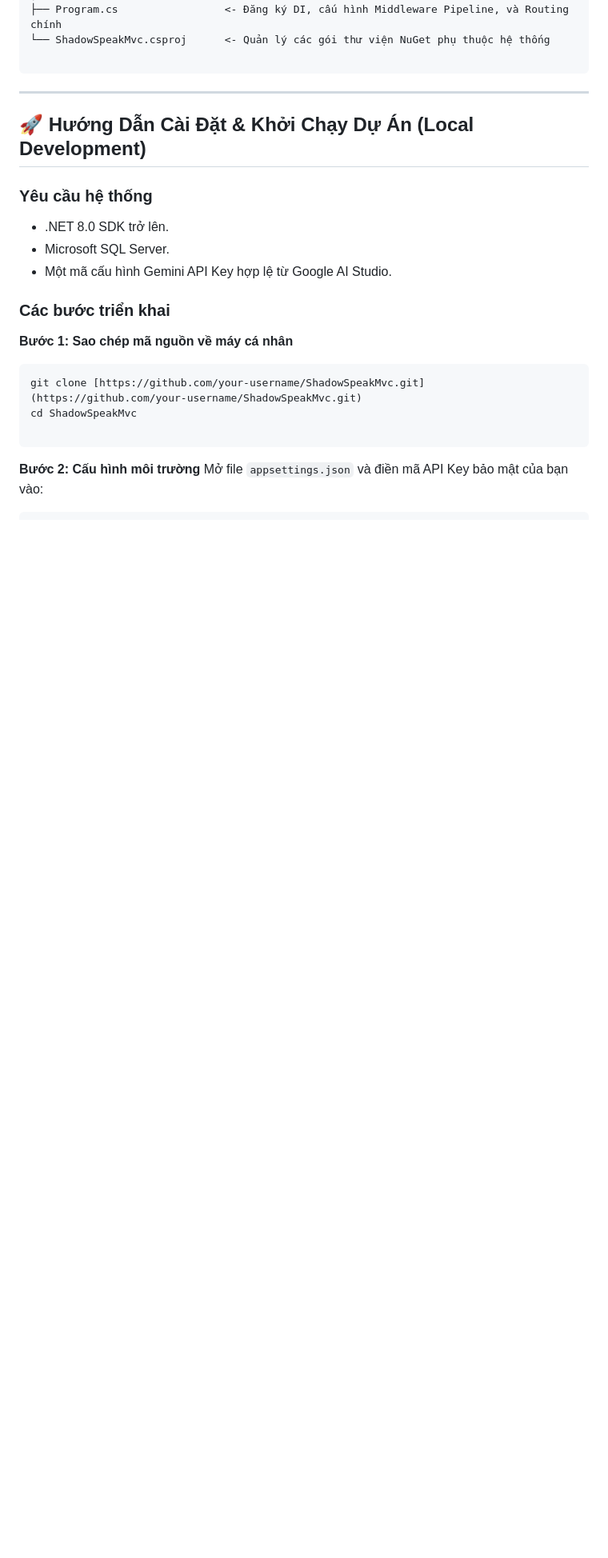
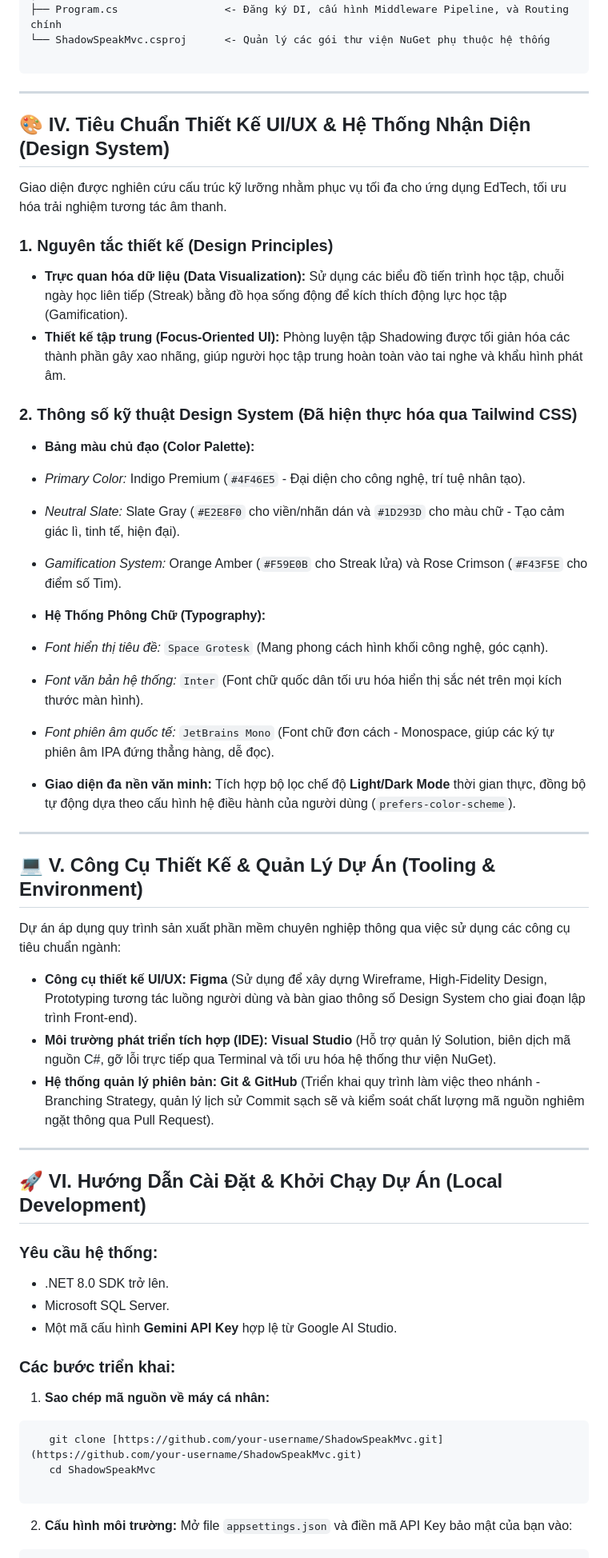
Before and after one commit to aiwana/language-learning-app, a Markdown page: README.md, the part around one of its changes. Shown at 80% size. Rendered like a GitHub page; blank space fills up the shorter version.

````diff
--- a/README.md
+++ b/README.md
@@ -120,24 +88,63 @@ Giao diện được nghiên cứu cấu trúc kỹ lưỡng trên công cụ th
 
 ---
 
-## 🚀 Hướng Dẫn Cài Đặt & Khởi Chạy Dự Án (Local Development)
+## 🎨 IV. Tiêu Chuẩn Thiết Kế UI/UX & Hệ Thống Nhận Diện (Design System)
 
-### Yêu cầu hệ thống
+Giao diện được nghiên cứu cấu trúc kỹ lưỡng nhằm phục vụ tối đa cho ứng dụng EdTech, tối ưu hóa trải nghiệm tương tác âm thanh.
+
+### 1. Nguyên tắc thiết kế (Design Principles)
+
+* **Trực quan hóa dữ liệu (Data Visualization):** Sử dụng các biểu đồ tiến trình học tập, chuỗi ngày học liên tiếp (Streak) bằng đồ họa sống động để kích thích động lực học tập (Gamification).
+* **Thiết kế tập trung (Focus-Oriented UI):** Phòng luyện tập Shadowing được tối giản hóa các thành phần gây xao nhãng, giúp người học tập trung hoàn toàn vào tai nghe và khẩu hình phát âm.
+
+
+### 2. Thông số kỹ thuật Design System (Đã hiện thực hóa qua Tailwind CSS)
+
+* **Bảng màu chủ đạo (Color Palette):**
+* *Primary Color:* Indigo Premium (`#4F46E5` - Đại diện cho công nghệ, trí tuệ nhân tạo).
+* *Neutral Slate:* Slate Gray (`#E2E8F0` cho viền/nhãn dán và `#1D293D` cho màu chữ - Tạo cảm giác lì, tinh tế, hiện đại).
+* *Gamification System:* Orange Amber (`#F59E0B` cho Streak lửa) và Rose Crimson (`#F43F5E` cho điểm số Tim).
+
+
+* **Hệ Thống Phông Chữ (Typography):**
+* *Font hiển thị tiêu đề:* `Space Grotesk` (Mang phong cách hình khối công nghệ, góc cạnh).
+* *Font văn bản hệ thống:* `Inter` (Font chữ quốc dân tối ưu hóa hiển thị sắc nét trên mọi kích thước màn hình).
+* *Font phiên âm quốc tế:* `JetBrains Mono` (Font chữ đơn cách - Monospace, giúp các ký tự phiên âm IPA đứng thẳng hàng, dễ đọc).
+
+
+* **Giao diện đa nền văn minh:** Tích hợp bộ lọc chế độ **Light/Dark Mode** thời gian thực, đồng bộ tự động dựa theo cấu hình hệ điều hành của người dùng (`prefers-color-scheme`).
+
+---
+
+## 💻 V. Công Cụ Thiết Kế & Quản Lý Dự Án (Tooling & Environment)
+
+Dự án áp dụng quy trình sản xuất phần mềm chuyên nghiệp thông qua việc sử dụng các công cụ tiêu chuẩn ngành:
+
+* **Công cụ thiết kế UI/UX:** **Figma** (Sử dụng để xây dựng Wireframe, High-Fidelity Design, Prototyping tương tác luồng người dùng và bàn giao thông số Design System cho giai đoạn lập trình Front-end).
+* **Môi trường phát triển tích hợp (IDE):** **Visual Studio** (Hỗ trợ quản lý Solution, biên dịch mã nguồn C#, gỡ lỗi trực tiếp qua Terminal và tối ưu hóa hệ thống thư viện NuGet).
+* **Hệ thống quản lý phiên bản:** **Git & GitHub** (Triển khai quy trình làm việc theo nhánh - Branching Strategy, quản lý lịch sử Commit sạch sẽ và kiểm soát chất lượng mã nguồn nghiêm ngặt thông qua Pull Request).
+
+---
+
+## 🚀 VI. Hướng Dẫn Cài Đặt & Khởi Chạy Dự Án (Local Development)
+
+### Yêu cầu hệ thống:
 
 * .NET 8.0 SDK trở lên.
 * Microsoft SQL Server.
-* Một mã cấu hình Gemini API Key hợp lệ từ Google AI Studio.
+* Một mã cấu hình **Gemini API Key** hợp lệ từ Google AI Studio.
 
-### Các bước triển khai
+### Các bước triển khai:
 
-**Bước 1: Sao chép mã nguồn về máy cá nhân**
+1. **Sao chép mã nguồn về máy cá nhân:**
 
 ```bash
-git clone [https://github.com/your-username/ShadowSpeakMvc.git](https://github.com/your-username/ShadowSpeakMvc.git)
-cd ShadowSpeakMvc
+   git clone [https://github.com/your-username/ShadowSpeakMvc.git](https://github.com/your-username/ShadowSpeakMvc.git)
+   cd ShadowSpeakMvc
 
 ```
 
-**Bước 2: Cấu hình môi trường** Mở file `appsettings.json` và điền mã API Key bảo mật của bạn vào:
+2. **Cấu hình môi trường:**
+Mở file `appsettings.json` và điền mã API Key bảo mật của bạn vào:
 
 ```json
````
Also changed, not shown: other parts of README.md (+27 -58 lines).
